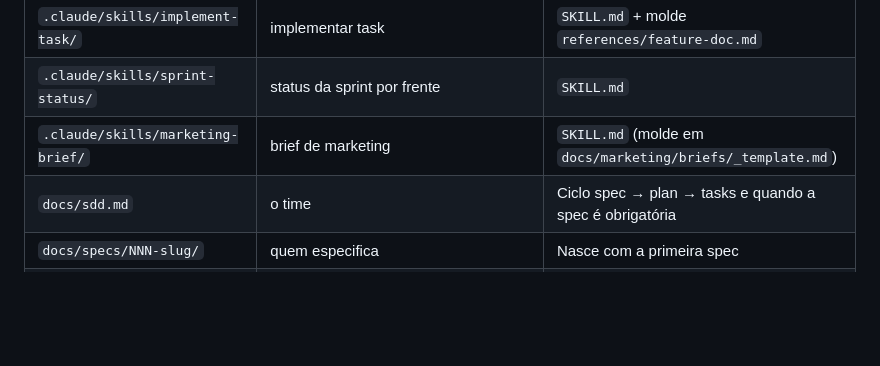
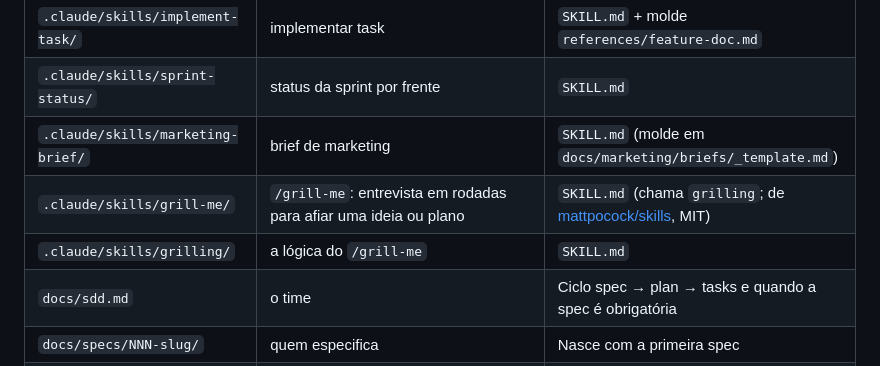
Before and after one commit to Rango-App-Mobile/rango_app, a Markdown page: docs/guia-setup.md, the part around the change. GitHub-like rendering; blank space fills up the shorter version.

Commit message:
feat(skills): add grill-me and grilling skills for structured interviews (#77)

```diff
--- a/docs/guia-setup.md
+++ b/docs/guia-setup.md
@@ -1363,6 +1363,8 @@ que é para agente está **em inglês**; os docs do projeto seguem em português
 | `.claude/skills/implement-task/` | implementar task | `SKILL.md` + molde `references/feature-doc.md` |
 | `.claude/skills/sprint-status/` | status da sprint por frente | `SKILL.md` |
 | `.claude/skills/marketing-brief/` | brief de marketing | `SKILL.md` (molde em `docs/marketing/briefs/_template.md`) |
+| `.claude/skills/grill-me/` | `/grill-me`: entrevista em rodadas para afiar uma ideia ou plano | `SKILL.md` (chama `grilling`; de [mattpocock/skills](https://github.com/mattpocock/skills), MIT) |
+| `.claude/skills/grilling/` | a lógica do `/grill-me` | `SKILL.md` |
 | `docs/sdd.md` | o time | Ciclo spec → plan → tasks e quando a spec é obrigatória |
 | `docs/specs/NNN-slug/` | quem especifica | Nasce com a primeira spec |
 | `docs/<feature>.md` | quem entrega a feature | Um arquivo por feature, como os domínios do backend |
```
Also changed, not shown: 2 other files.
